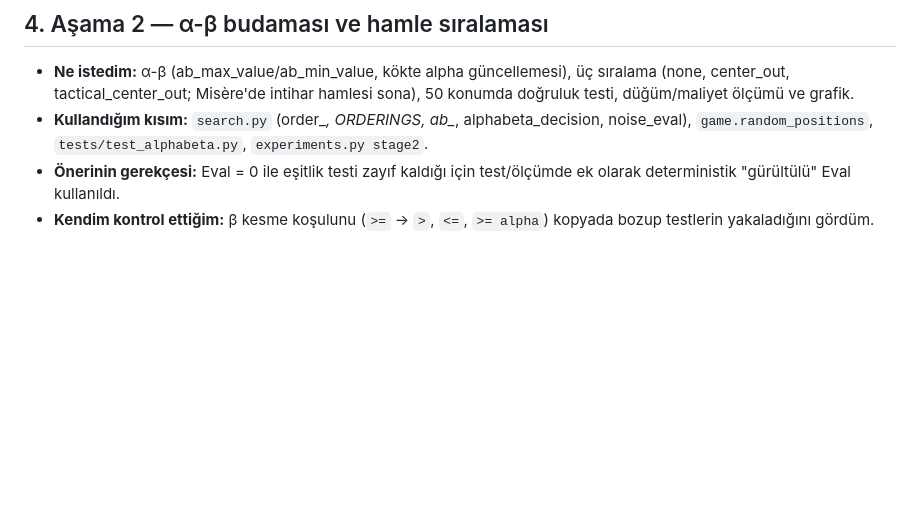
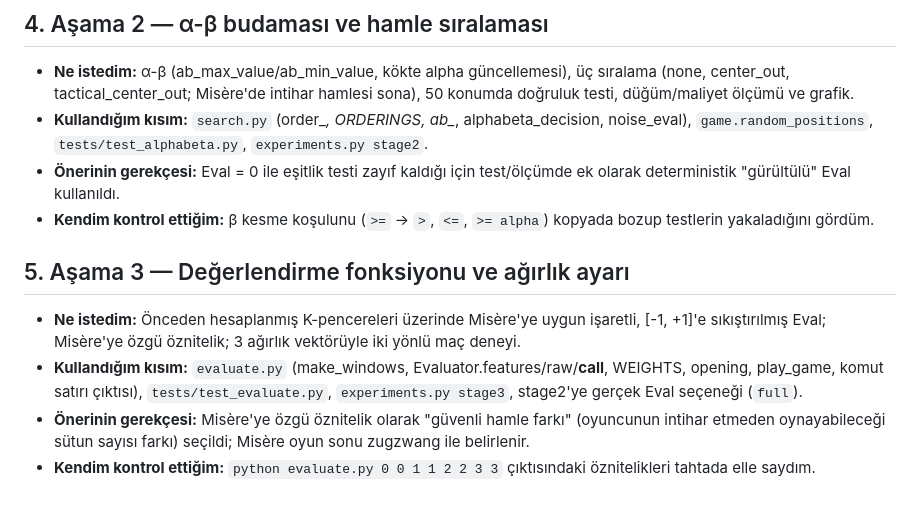
Before and after one commit to sevinkastas/ai_odev1, a Markdown page: connectk/PROMPTLAR.md, the part around the change. Drawn GitHub-style; blank space fills up the shorter version.

```diff
--- a/connectk/PROMPTLAR.md
+++ b/connectk/PROMPTLAR.md
@@ -31,3 +31,13 @@ Kullanılan araç: Claude Code (Claude Opus 5.5), VS Code eklentisi.
   "gürültülü" Eval kullanıldı.
 - **Kendim kontrol ettiğim:** β kesme koşulunu (`>=` → `>`, `<=`, `>= alpha`) kopyada bozup testlerin
   yakaladığını gördüm.
+
+## 5. Aşama 3 — Değerlendirme fonksiyonu ve ağırlık ayarı
+- **Ne istedim:** Önceden hesaplanmış K-pencereleri üzerinde Misère'ye uygun işaretli, [-1, +1]'e sıkıştırılmış
+  Eval; Misère'ye özgü öznitelik; 3 ağırlık vektörüyle iki yönlü maç deneyi.
+- **Kullandığım kısım:** `evaluate.py` (make_windows, Evaluator.features/raw/__call__, WEIGHTS, opening,
+  play_game, komut satırı çıktısı), `tests/test_evaluate.py`, `experiments.py stage3`,
+  stage2'ye gerçek Eval seçeneği (`full`).
+- **Önerinin gerekçesi:** Misère'ye özgü öznitelik olarak "güvenli hamle farkı" (oyuncunun intihar etmeden
+  oynayabileceği sütun sayısı farkı) seçildi; Misère oyun sonu zugzwang ile belirlenir.
+- **Kendim kontrol ettiğim:** `python evaluate.py 0 0 1 1 2 2 3 3` çıktısındaki öznitelikleri tahtada elle saydım.
```
Also changed, not shown: connectk/rapor.md (+63 -4 lines), connectk/results/stage2_nodes.png, 8 other files.
